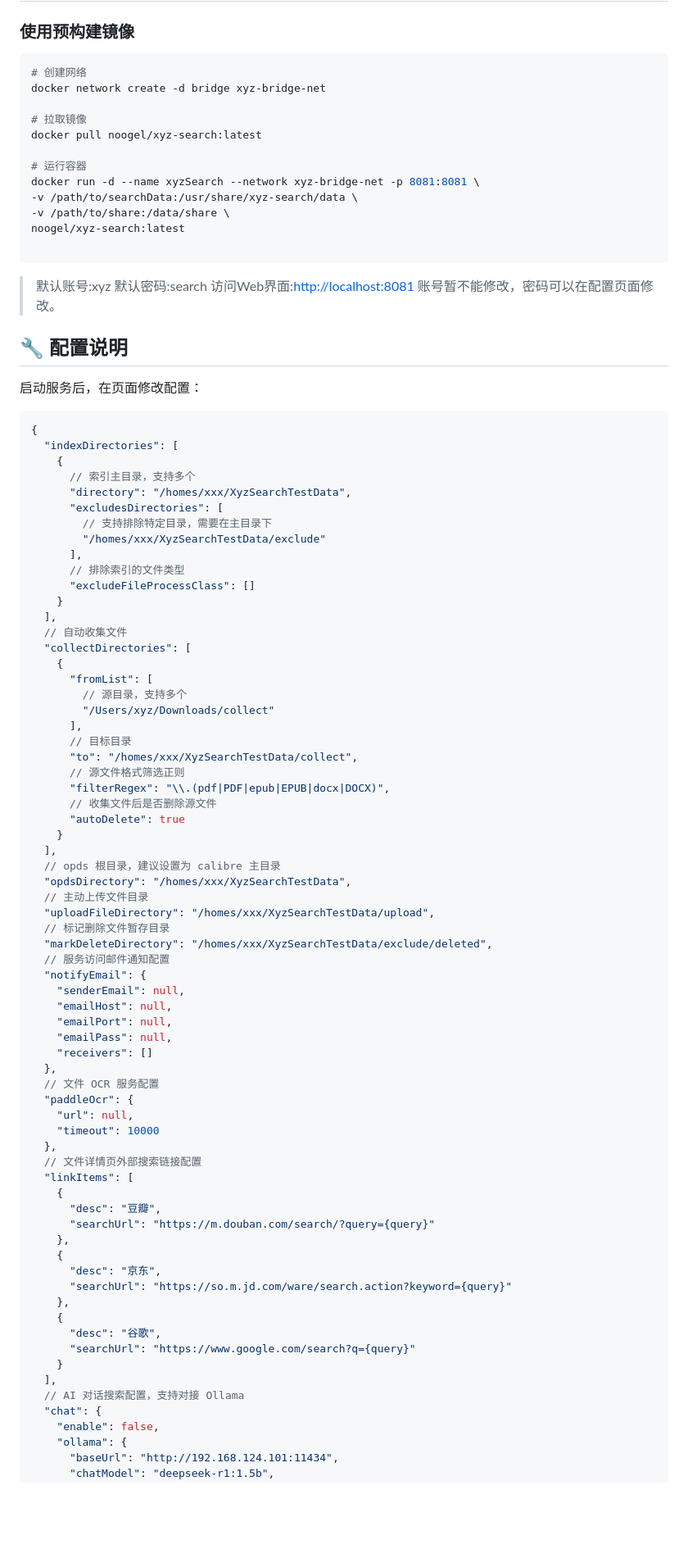
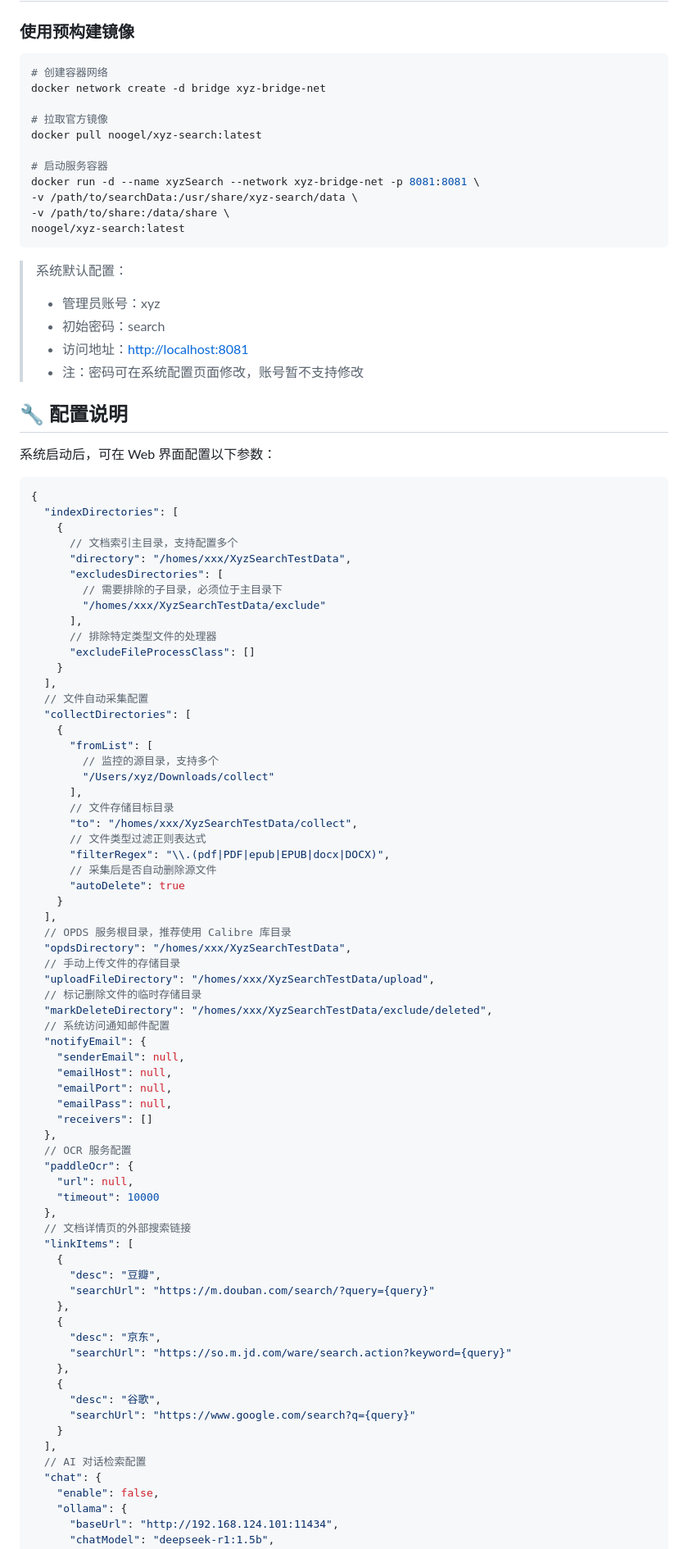
Before and after one commit to noogel/xyz-search, a Markdown page: README.md, the part around one of its changes. Shown at 82% size. Rendered like a GitHub page; blank space fills up the shorter version.

````diff
--- a/README.md
+++ b/README.md
@@ -104,65 +105,66 @@
 ### 使用预构建镜像
 
 ```bash
-# 创建网络
+# 创建容器网络
 docker network create -d bridge xyz-bridge-net
 
-# 拉取镜像
+# 拉取官方镜像
 docker pull noogel/xyz-search:latest
 
-# 运行容器
+# 启动服务容器
 docker run -d --name xyzSearch --network xyz-bridge-net -p 8081:8081 \
 -v /path/to/searchData:/usr/share/xyz-search/data \
 -v /path/to/share:/data/share \
 noogel/xyz-search:latest
-
 ```
 
-> 默认账号:xyz
-> 默认密码:search
-> 访问Web界面:<http://localhost:8081>
-> 账号暂不能修改，密码可以在配置页面修改。
+> 系统默认配置：
+>
+> * 管理员账号：xyz
+> * 初始密码：search
+> * 访问地址：<http://localhost:8081>
+> * 注：密码可在系统配置页面修改，账号暂不支持修改
 
 ## 🔧 配置说明
 
-启动服务后，在页面修改配置：
+系统启动后，可在 Web 界面配置以下参数：
 
 ```json5
 {
   "indexDirectories": [
     {
-      // 索引主目录，支持多个
+      // 文档索引主目录，支持配置多个
       "directory": "/homes/xxx/XyzSearchTestData",
       "excludesDirectories": [
-        // 支持排除特定目录，需要在主目录下
+        // 需要排除的子目录，必须位于主目录下
         "/homes/xxx/XyzSearchTestData/exclude"
       ],
-      // 排除索引的文件类型
+      // 排除特定类型文件的处理器
       "excludeFileProcessClass": []
     }
   ],
-  // 自动收集文件
+  // 文件自动采集配置
   "collectDirectories": [
     {
       "fromList": [
-        // 源目录，支持多个
+        // 监控的源目录，支持多个
         "/Users/xyz/Downloads/collect"
       ],
-      // 目标目录
+      // 文件存储目标目录
       "to": "/homes/xxx/XyzSearchTestData/collect",
-      // 源文件格式筛选正则
+      // 文件类型过滤正则表达式
       "filterRegex": "\\.(pdf|PDF|epub|EPUB|docx|DOCX)",
-      // 收集文件后是否删除源文件
+      // 采集后是否自动删除源文件
       "autoDelete": true
     }
   ],
-  // opds 根目录，建议设置为 calibre 主目录
+  // OPDS 服务根目录，推荐使用 Calibre 库目录
   "opdsDirectory": "/homes/xxx/XyzSearchTestData",
-  // 主动上传文件目录
+  // 手动上传文件的存储目录
   "uploadFileDirectory": "/homes/xxx/XyzSearchTestData/upload",
-  // 标记删除文件暂存目录
+  // 标记删除文件的临时存储目录
   "markDeleteDirectory": "/homes/xxx/XyzSearchTestData/exclude/deleted",
-  // 服务访问邮件通知配置
+  // 系统访问通知邮件配置
   "notifyEmail": {
     "senderEmail": null,
     "emailHost": null,
@@ -170,12 +172,12 @@ noogel/xyz-search:latest
     "emailPass": null,
     "receivers": []
   },
-  // 文件 OCR 服务配置
+  // OCR 服务配置
   "paddleOcr": {
     "url": null,
     "timeout": 10000
   },
-  // 文件详情页外部搜索链接配置
+  // 文档详情页的外部搜索链接
   "linkItems": [
     {
       "desc": "豆瓣",
@@ -190,7 +192,7 @@ noogel/xyz-search:latest
       "searchUrl": "https://www.google.com/search?q={query}"
     }
   ],
-  // AI 对话搜索配置，支持对接 Ollama
+  // AI 对话检索配置
   "chat": {
     "enable": false,
     "ollama": {
````
Also changed, not shown: other parts of README.md (+76 -54 lines).
